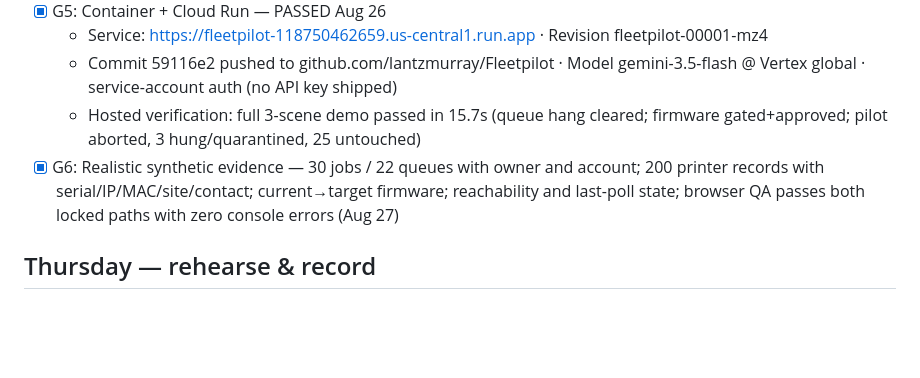
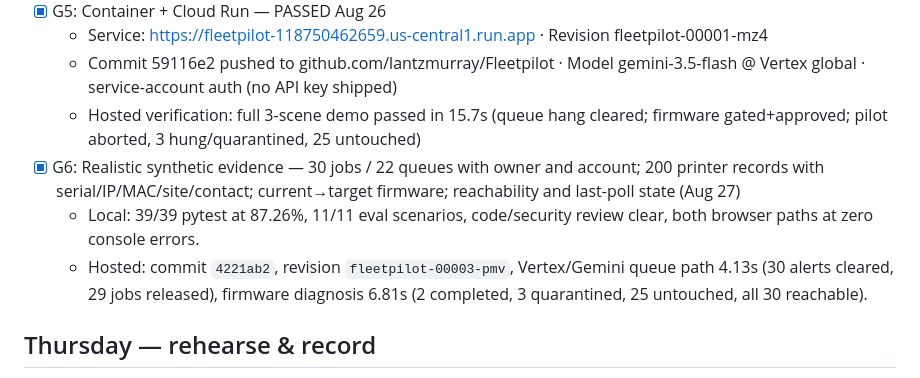
Before and after one commit to lantzmurray/Fleetpilot, a Markdown page: docs/TASKS.md, the part around the change. Drawn GitHub-style; blank space fills up the shorter version.

```diff
--- a/docs/TASKS.md
+++ b/docs/TASKS.md
@@ -29,7 +29,9 @@ submission choice, not a product claim. Plan: `../CONTEST_PLAN.md`
   - Service: https://fleetpilot-118750462659.us-central1.run.app · Revision fleetpilot-00001-mz4
   - Commit 59116e2 pushed to github.com/lantzmurray/Fleetpilot · Model gemini-3.5-flash @ Vertex global · service-account auth (no API key shipped)
   - Hosted verification: full 3-scene demo passed in 15.7s (queue hang cleared; firmware gated+approved; pilot aborted, 3 hung/quarantined, 25 untouched)
-- [x] G6: Realistic synthetic evidence — 30 jobs / 22 queues with owner and account; 200 printer records with serial/IP/MAC/site/contact; current→target firmware; reachability and last-poll state; browser QA passes both locked paths with zero console errors (Aug 27)
+- [x] G6: Realistic synthetic evidence — 30 jobs / 22 queues with owner and account; 200 printer records with serial/IP/MAC/site/contact; current→target firmware; reachability and last-poll state (Aug 27)
+  - Local: 39/39 pytest at 87.26%, 11/11 eval scenarios, code/security review clear, both browser paths at zero console errors.
+  - Hosted: commit `4221ab2`, revision `fleetpilot-00003-pmv`, Vertex/Gemini queue path 4.13s (30 alerts cleared, 29 jobs released), firmware diagnosis 6.81s (2 completed, 3 quarantined, 25 untouched, all 30 reachable).
 
 ## Thursday — rehearse & record
 
```
Also changed, not shown: CONTEST_PLAN.md (+6 -3 lines), README.md (+3 -2 lines).
